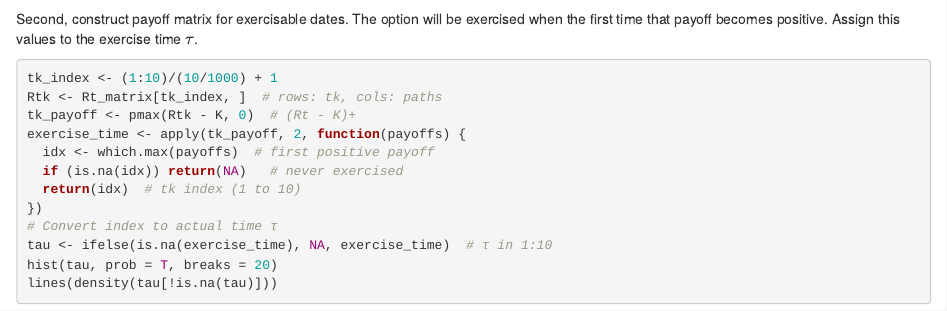
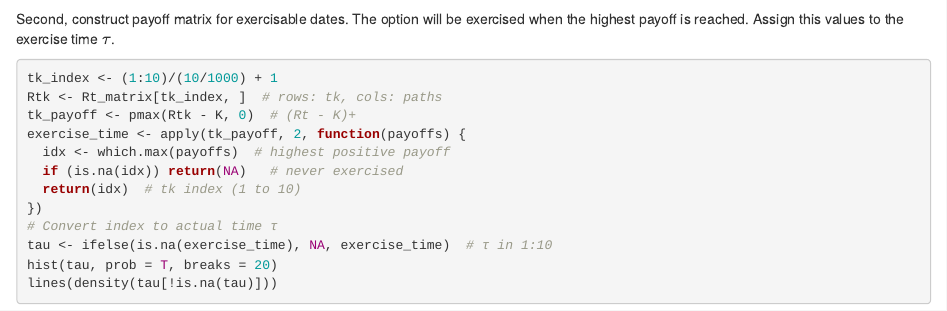
Before and after one commit to DaughterofTime/ST303-Group-Project, an R Markdown document (ST303 Q3 edit 2.Rmd): the page in a window 1100 px wide, from 4140 px down. Rendered offline with R 4.5, knitr and Pandoc, with nearby package versions.

Commit message:
Update ST303 Q3 edit 2.Rmd

````diff
--- a/ST303 Q3 edit 2.Rmd
+++ b/ST303 Q3 edit 2.Rmd
@@ -127,14 +127,14 @@ matplot(t, Rt_matrix, type = "l", lty = 1, col = rainbow(M),
 ```
 
 Second, construct payoff matrix for exercisable dates.
-The option will be exercised when the first time that payoff becomes positive. Assign this values to the exercise time $\tau$.
+The option will be exercised when the highest payoff is reached. Assign this values to the exercise time $\tau$.
 
 ```{r}
 tk_index <- (1:10)/(10/1000) + 1
 Rtk <- Rt_matrix[tk_index, ]  # rows: tk, cols: paths
 tk_payoff <- pmax(Rtk - K, 0)  # (Rt - K)+
 exercise_time <- apply(tk_payoff, 2, function(payoffs) {
-  idx <- which.max(payoffs)  # first positive payoff
+  idx <- which.max(payoffs)  # highest positive payoff
   if (is.na(idx)) return(NA)   # never exercised
   return(idx)  # tk index (1 to 10)
 })
````
